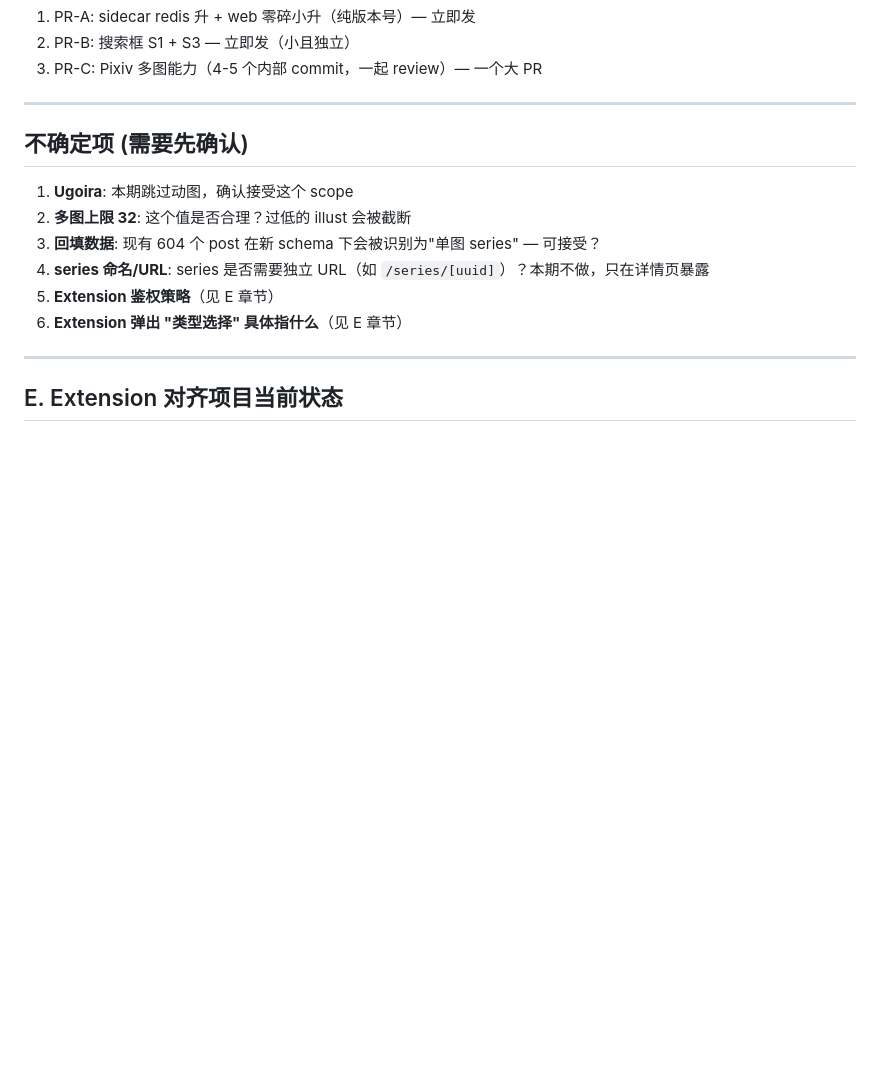
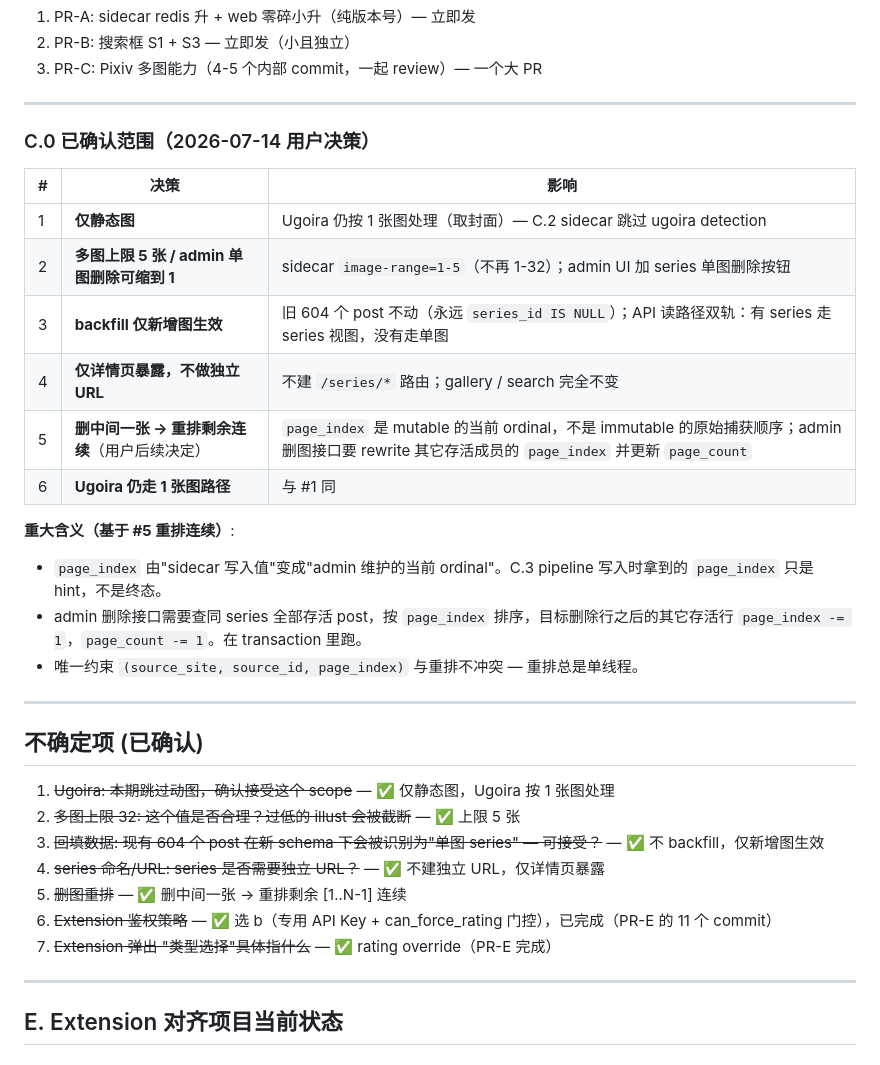
Before and after one commit to Aurorainic/kura-booru-next, a Markdown page: docs/v0.7.8-plan.md, the part around the change. Rendered like a GitHub page; blank space fills up the shorter version.

Commit message:
docs(v0.7.8): record PR-C scope decisions
Document the user-confirmed PR-C scope (v0.7.8 Pixiv multi-image):

1. Static images only — Ugoira posts become single-frame.
2. Max 5 pages per series; admin can delete individual pages down to 1.
3. No backfill — existing single-image posts stay series_id IS NULL;
   read path is dual-track.
4. Detail-page only — no independent /series/* URL.
5. Renumber remaining pages contiguously on admin delete.

Co-Authored-By: Claude Opus 4.6 <noreply@anthropic.com>

```diff
--- a/docs/v0.7.8-plan.md
+++ b/docs/v0.7.8-plan.md
@@ -227,14 +227,33 @@ WHERE series_id IS NULL;
 
 ---
 
-## 不确定项 (需要先确认)
+### C.0 已确认范围（2026-07-14 用户决策）
 
-1. **Ugoira**: 本期跳过动图，确认接受这个 scope
-2. **多图上限 32**: 这个值是否合理？过低的 illust 会被截断
-3. **回填数据**: 现有 604 个 post 在新 schema 下会被识别为"单图 series" — 可接受？
-4. **series 命名/URL**: series 是否需要独立 URL（如 `/series/[uuid]`）？本期不做，只在详情页暴露
-5. **Extension 鉴权策略**（见 E 章节）
-6. **Extension 弹出 "类型选择" 具体指什么**（见 E 章节）
+| # | 决策 | 影响 |
+|---|---|---|
+| 1 | **仅静态图** | Ugoira 仍按 1 张图处理（取封面）— C.2 sidecar 跳过 ugoira detection |
+| 2 | **多图上限 5 张 / admin 单图删除可缩到 1** | sidecar `image-range=1-5`（不再 1-32）；admin UI 加 series 单图删除按钮 |
+| 3 | **backfill 仅新增图生效** | 旧 604 个 post 不动（永远 `series_id IS NULL`）；API 读路径双轨：有 series 走 series 视图，没有走单图 |
+| 4 | **仅详情页暴露，不做独立 URL** | 不建 `/series/*` 路由；gallery / search 完全不变 |
+| 5 | **删中间一张 → 重排剩余连续**（用户后续决定） | `page_index` 是 mutable 的当前 ordinal，不是 immutable 的原始捕获顺序；admin 删图接口要 rewrite 其它存活成员的 `page_index` 并更新 `page_count` |
+| 6 | **Ugoira 仍走 1 张图路径** | 与 #1 同 |
+
+**重大含义（基于 #5 重排连续）**:
+- `page_index` 由"sidecar 写入值"变成"admin 维护的当前 ordinal"。C.3 pipeline 写入时拿到的 `page_index` 只是 hint，不是终态。
+- admin 删除接口需要查同 series 全部存活 post，按 `page_index` 排序，目标删除行之后的其它存活行 `page_index -= 1`，`page_count -= 1`。在 transaction 里跑。
+- 唯一约束 `(source_site, source_id, page_index)` 与重排不冲突 — 重排总是单线程。
+
+---
+
+## 不确定项 (已确认)
+
+1. ~~Ugoira: 本期跳过动图，确认接受这个 scope~~ — ✅ 仅静态图，Ugoira 按 1 张图处理
+2. ~~多图上限 32: 这个值是否合理？过低的 illust 会被截断~~ — ✅ 上限 5 张
+3. ~~回填数据: 现有 604 个 post 在新 schema 下会被识别为"单图 series" — 可接受？~~ — ✅ 不 backfill，仅新增图生效
+4. ~~series 命名/URL: series 是否需要独立 URL？~~ — ✅ 不建独立 URL，仅详情页暴露
+5. ~~删图重排~~ — ✅ 删中间一张 → 重排剩余 [1..N-1] 连续
+6. ~~Extension 鉴权策略~~ — ✅ 选 b（专用 API Key + can_force_rating 门控），已完成（PR-E 的 11 个 commit）
+7. ~~Extension 弹出 "类型选择"具体指什么~~ — ✅ rating override（PR-E 完成）
 
 ---
 
```
